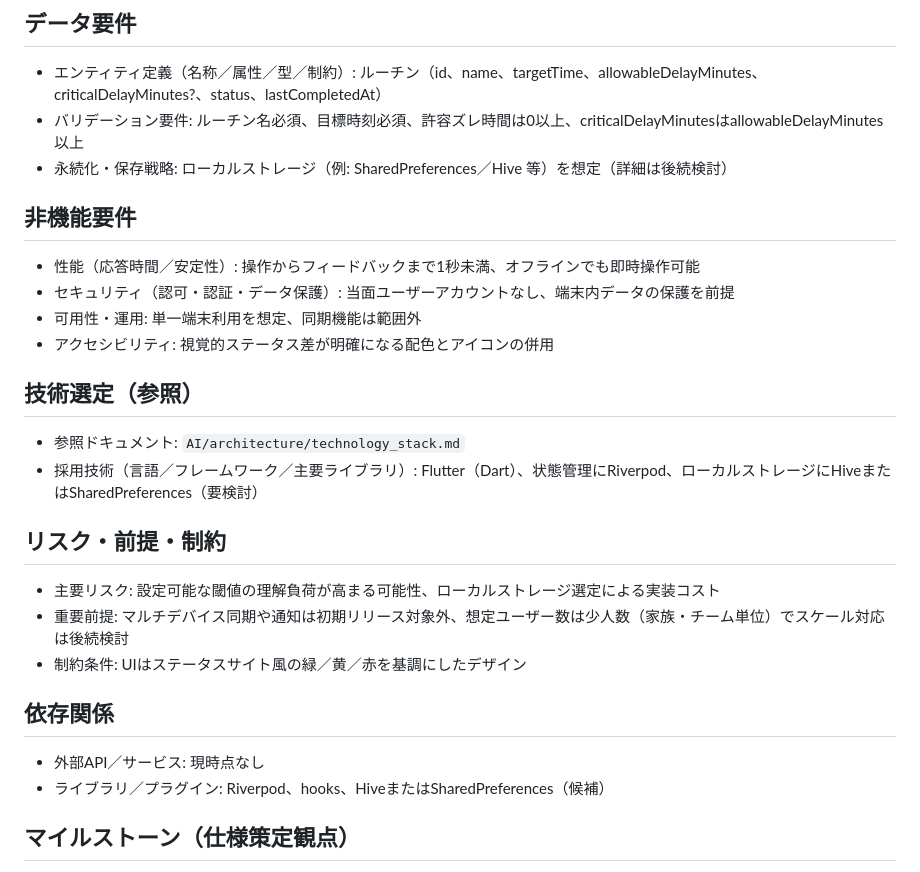
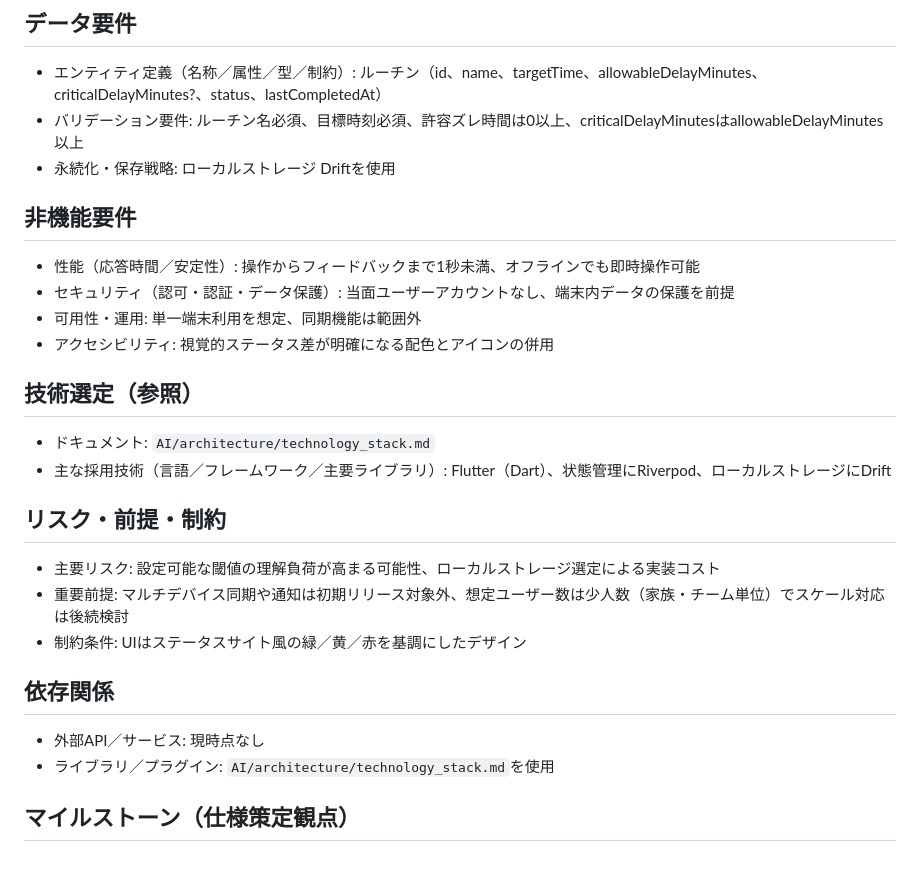
Before and after one commit to utakata-haru/flutter_init, a Markdown page: AI/document/application_specification.md, the part around the change. Drawn GitHub-style.

Commit message:
推奨技術に修正
`AI/architecture/technology_stack.md`の内容を最優先

```diff
--- a/AI/document/application_specification.md
+++ b/AI/document/application_specification.md
@@ -53,7 +53,7 @@
 ## データ要件
 - エンティティ定義（名称／属性／型／制約）: ルーチン（id、name、targetTime、allowableDelayMinutes、criticalDelayMinutes?、status、lastCompletedAt）
 - バリデーション要件: ルーチン名必須、目標時刻必須、許容ズレ時間は0以上、criticalDelayMinutesはallowableDelayMinutes以上
-- 永続化・保存戦略: ローカルストレージ（例: SharedPreferences／Hive 等）を想定（詳細は後続検討）
+- 永続化・保存戦略: ローカルストレージ Driftを使用
 
 ## 非機能要件
 - 性能（応答時間／安定性）: 操作からフィードバックまで1秒未満、オフラインでも即時操作可能
@@ -62,8 +62,8 @@
 - アクセシビリティ: 視覚的ステータス差が明確になる配色とアイコンの併用
 
 ## 技術選定（参照）
-- 参照ドキュメント: `AI/architecture/technology_stack.md`
-- 採用技術（言語／フレームワーク／主要ライブラリ）: Flutter（Dart）、状態管理にRiverpod、ローカルストレージにHiveまたはSharedPreferences（要検討）
+- ドキュメント: `AI/architecture/technology_stack.md`
+- 主な採用技術（言語／フレームワーク／主要ライブラリ）: Flutter（Dart）、状態管理にRiverpod、ローカルストレージにDrift
 
 ## リスク・前提・制約
 - 主要リスク: 設定可能な閾値の理解負荷が高まる可能性、ローカルストレージ選定による実装コスト
@@ -72,7 +72,7 @@
 
 ## 依存関係
 - 外部API／サービス: 現時点なし
-- ライブラリ／プラグイン: Riverpod、hooks、HiveまたはSharedPreferences（候補）
+- ライブラリ／プラグイン: `AI/architecture/technology_stack.md`を使用
 
 ## マイルストーン（仕様策定観点）
 - M1: 仕様草案提示（2025-11-12 目標）
```
